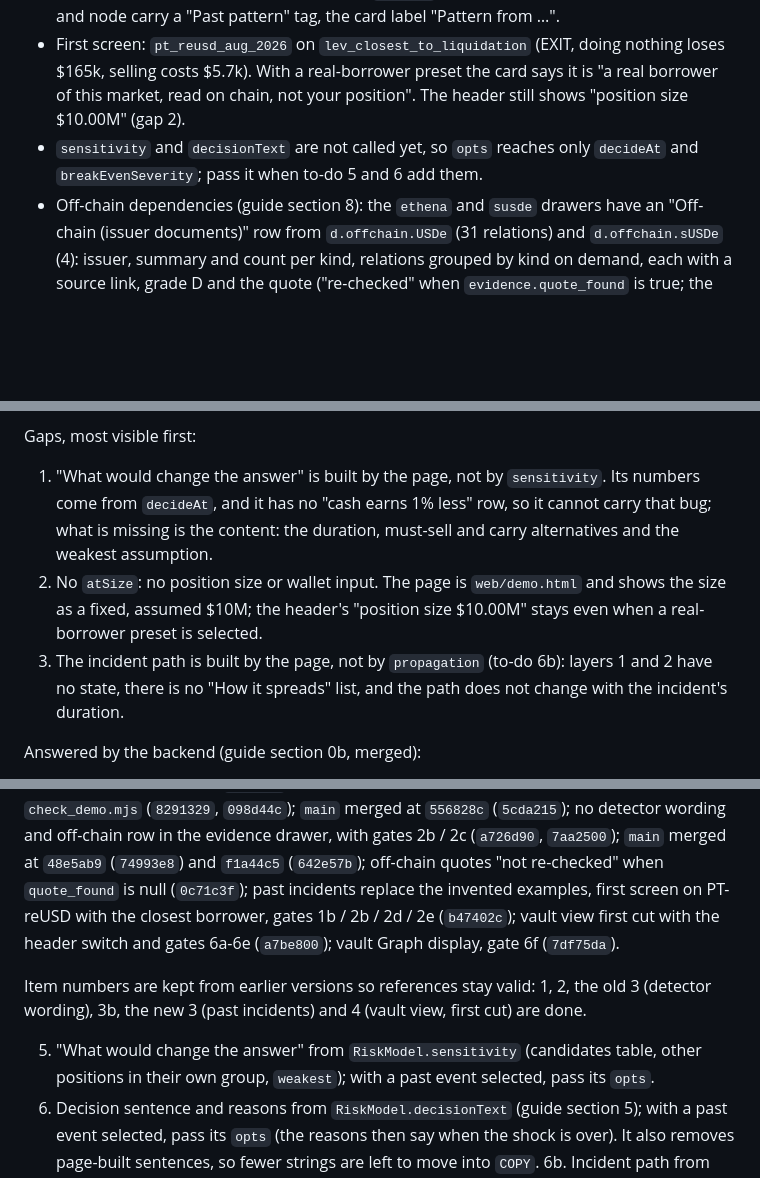
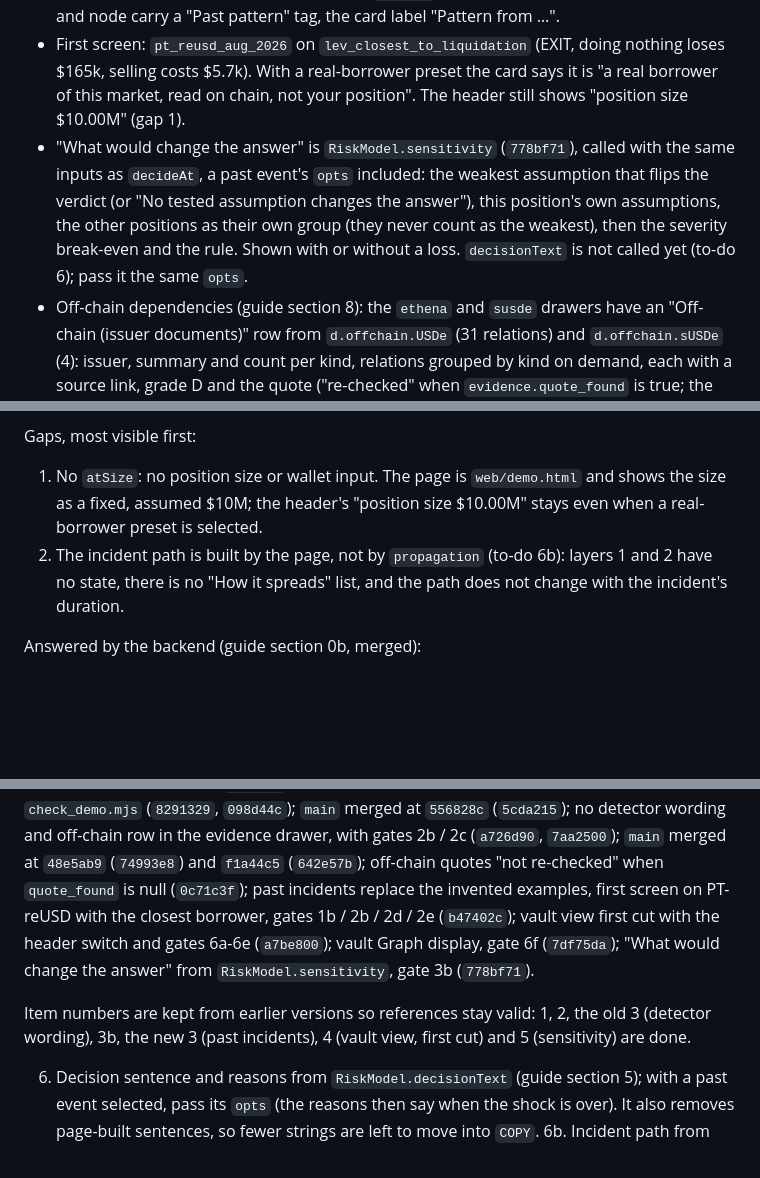
Before and after one commit to Esther979/llama, a Markdown page: web/CLAUDE.md, 3 parts joined by grey strips. Drawn GitHub-style; blank space fills up the shorter version.

Commit message:
Update web/CLAUDE.md: to-do 5 done (sensitivity), gaps renumbered
Co-Authored-By: Claude Opus 5.5 <noreply@anthropic.com>

```diff
--- a/web/CLAUDE.md
+++ b/web/CLAUDE.md
@@ -171,9 +171,12 @@ What is on the branch:
   and node carry a "Past pattern" tag, the card label "Pattern from …".
 - First screen: `pt_reusd_aug_2026` on `lev_closest_to_liquidation` (EXIT, doing nothing loses $165k, selling
   costs $5.7k). With a real-borrower preset the card says it is "a real borrower of this market, read on chain, not
-  your position". The header still shows "position size $10.00M" (gap 2).
-- `sensitivity` and `decisionText` are not called yet, so `opts` reaches only `decideAt` and `breakEvenSeverity`;
-  pass it when to-do 5 and 6 add them.
+  your position". The header still shows "position size $10.00M" (gap 1).
+- "What would change the answer" is `RiskModel.sensitivity` (`778bf71`), called with the same inputs as `decideAt`,
+  a past event's `opts` included: the weakest assumption that flips the verdict (or "No tested assumption changes
+  the answer"), this position's own assumptions, the other positions as their own group (they never count as the
+  weakest), then the severity break-even and the rule. Shown with or without a loss. `decisionText` is not called
+  yet (to-do 6); pass it the same `opts`.
 - Off-chain dependencies (guide section 8): the `ethena` and `susde` drawers have an "Off-chain (issuer documents)"
   row from `d.offchain.USDe` (31 relations) and `d.offchain.sUSDe` (4): issuer, summary and count per kind,
   relations grouped by kind on demand, each with a source link, grade D and the quote ("re-checked" when
@@ -232,12 +240,9 @@ compared old vs new on 564 cases: no verdict changed, 9 REDUCE sizes moved by 1-
 
 Gaps, most visible first:
 
-1. "What would change the answer" is built by the page, not by `sensitivity`. Its numbers come from `decideAt`, and
-   it has no "cash earns 1% less" row, so it cannot carry that bug; what is missing is the content: the duration,
-   must-sell and carry alternatives and the weakest assumption.
-2. No `atSize`: no position size or wallet input. The page is `web/demo.html` and shows the size as a fixed,
+1. No `atSize`: no position size or wallet input. The page is `web/demo.html` and shows the size as a fixed,
    assumed $10M; the header's "position size $10.00M" stays even when a real-borrower preset is selected.
-3. The incident path is built by the page, not by `propagation` (to-do 6b): layers 1 and 2 have no state, there
+2. The incident path is built by the page, not by `propagation` (to-do 6b): layers 1 and 2 have no state, there
    is no "How it spreads" list, and the path does not change with the incident's duration.
 
 Answered by the backend (guide section 0b, merged):
@@ -268,13 +273,12 @@ position's own curve, with gate 4b in `check_demo.mjs` (`8291329`, `098d44c`); `
 `7aa2500`); `main` merged at `48e5ab9` (`74993e8`) and `f1a44c5` (`642e57b`); off-chain quotes "not re-checked"
 when `quote_found` is null (`0c71c3f`); past incidents replace the invented examples, first screen on PT-reUSD
 with the closest borrower, gates 1b / 2b / 2d / 2e (`b47402c`); vault view first cut with the header switch and
-gates 6a-6e (`a7be800`); vault Graph display, gate 6f (`7df75da`).
+gates 6a-6e (`a7be800`); vault Graph display, gate 6f (`7df75da`); "What would change the answer" from
+`RiskModel.sensitivity`, gate 3b (`778bf71`).
 
 Item numbers are kept from earlier versions so references stay valid: 1, 2, the old 3 (detector wording), 3b,
-the new 3 (past incidents) and 4 (vault view, first cut) are done.
+the new 3 (past incidents), 4 (vault view, first cut) and 5 (sensitivity) are done.
 
-5. "What would change the answer" from `RiskModel.sensitivity` (candidates table, other positions in their own
-   group, `weakest`); with a past event selected, pass its `opts`.
 6. Decision sentence and reasons from `RiskModel.decisionText` (guide section 5); with a past event selected, pass
    its `opts` (the reasons then say when the shock is over). It also removes page-built sentences, so fewer strings
    are left to move into `COPY`.
```
Also changed, not shown: other parts of web/CLAUDE.md (+6 -1 lines).
